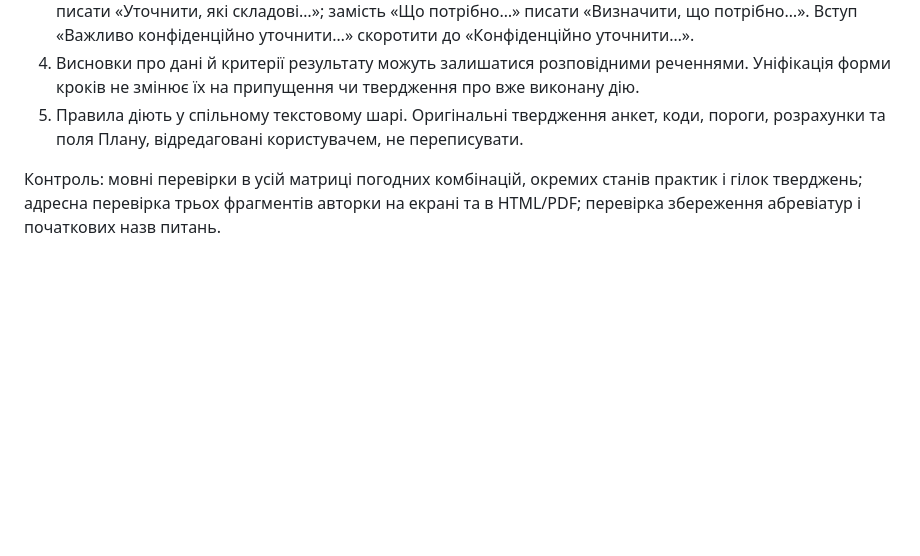
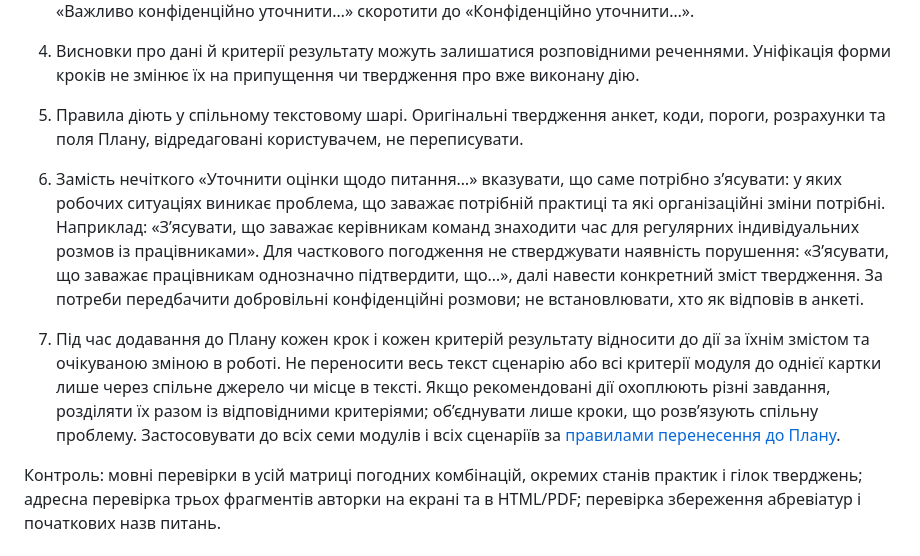
Before and after one commit to psysafetywork-svg/barometr-psyhosotsialnoi-bezpeky, a Markdown page: src/profile-v45/EDITORIAL_RULES.md, the part around the change. Drawn GitHub-style; blank space fills up the shorter version.

Commit message:
Record author rule for semantic Plan mapping and clear clarification wording

```diff
--- a/src/profile-v45/EDITORIAL_RULES.md
+++ b/src/profile-v45/EDITORIAL_RULES.md
@@ -8,4 +8,7 @@
 4. Висновки про дані й критерії результату можуть залишатися розповідними реченнями. Уніфікація форми кроків не змінює їх на припущення чи твердження про вже виконану дію.
 5. Правила діють у спільному текстовому шарі. Оригінальні твердження анкет, коди, пороги, розрахунки та поля Плану, відредаговані користувачем, не переписувати.
 
+6. Замість нечіткого «Уточнити оцінки щодо питання…» вказувати, що саме потрібно з’ясувати: у яких робочих ситуаціях виникає проблема, що заважає потрібній практиці та які організаційні зміни потрібні. Наприклад: «З’ясувати, що заважає керівникам команд знаходити час для регулярних індивідуальних розмов із працівниками». Для часткового погодження не стверджувати наявність порушення: «З’ясувати, що заважає працівникам однозначно підтвердити, що…», далі навести конкретний зміст твердження. За потреби передбачити добровільні конфіденційні розмови; не встановлювати, хто як відповів в анкеті.
+7. Під час додавання до Плану кожен крок і кожен критерій результату відносити до дії за їхнім змістом та очікуваною зміною в роботі. Не переносити весь текст сценарію або всі критерії модуля до однієї картки лише через спільне джерело чи місце в тексті. Якщо рекомендовані дії охоплюють різні завдання, розділяти їх разом із відповідними критеріями; об’єднувати лише кроки, що розв’язують спільну проблему. Застосовувати до всіх семи модулів і всіх сценаріїв за [правилами перенесення до Плану](PLAN_MAPPING_RULES.md).
+
 Контроль: мовні перевірки в усій матриці погодних комбінацій, окремих станів практик і гілок тверджень; адресна перевірка трьох фрагментів авторки на екрані та в HTML/PDF; перевірка збереження абревіатур і початкових назв питань.
```
Also changed, not shown: qa/profile-v45/STATUS.md (+6 -0 lines), src/profile-v45/PLAN_MAPPING_RULES.md (added, +60 -0 lines).
